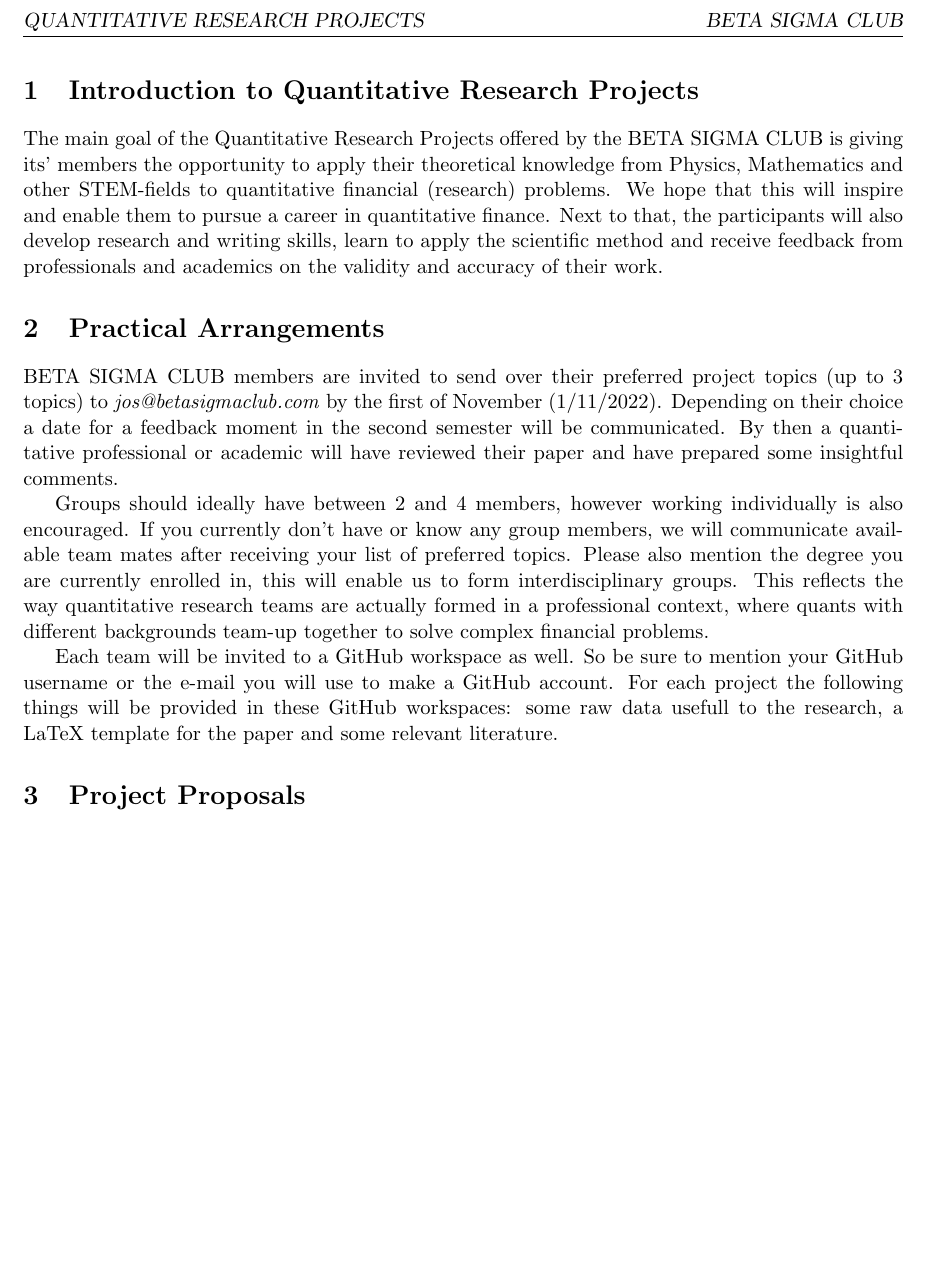
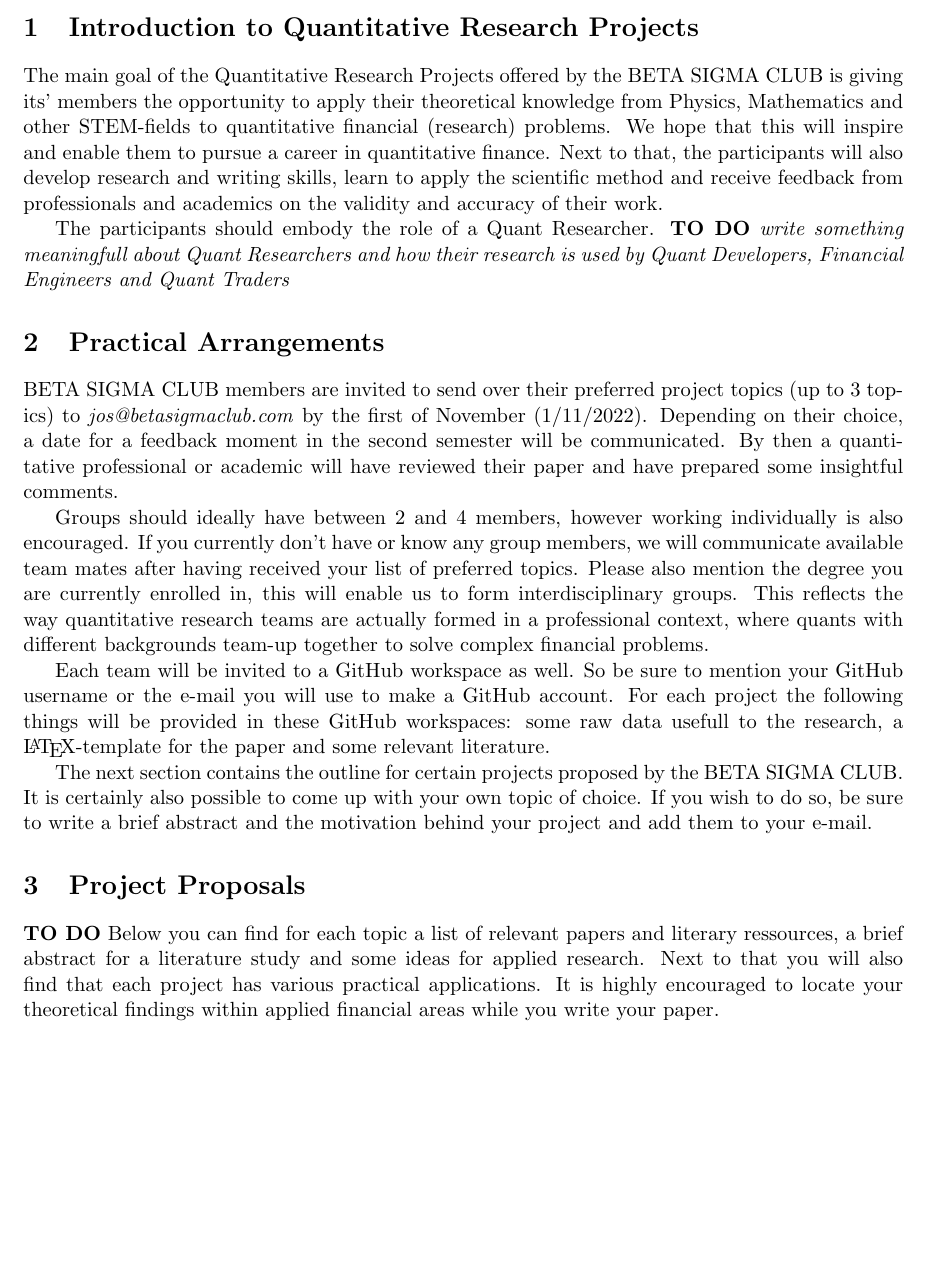
Before and after one commit to josvde/Beta-Sigma-Club-Quant-Research-Projects-Main-Repository, a LaTeX document (BSC_QRP_overview.tex): part of page 2 of 2 before the commit and part of page 2 of 3 after it, cut at the place of the change, the shorter picture padded with empty space. Compiled offline with pdfLaTeX.

Commit message:
section 2 and 3 adjustments

```diff
--- a/BSC_QRP_overview.tex
+++ b/BSC_QRP_overview.tex
@@ -30,15 +30,20 @@
 \section{Introduction to Quantitative Research Projects}
 The main goal of the Quantitative Research Projects offered by the BETA SIGMA CLUB is giving its' members the opportunity to apply their theoretical knowledge from Physics, Mathematics and other STEM-fields to quantitative financial (research) problems. We hope that this will inspire and enable them to pursue a career in quantitative finance. Next to that, the participants will also develop research and writing skills, learn to apply the scientific method and receive feedback from professionals and academics on the validity and accuracy of their work.
 
+The participants should embody the role of a Quant Researcher. \textbf{TO DO} \textit{write something meaningfull about Quant Researchers and how their research is used by Quant Developers, Financial Engineers and Quant Traders}
 
 \section{Practical Arrangements}
-BETA SIGMA CLUB members are invited to send over their preferred project topics (up to 3 topics) to \textit{jos@betasigmaclub.com} by the first of November (1/11/2022). Depending on their choice a date for a feedback moment in the second semester will be communicated. By then a quantitative professional or academic will have reviewed their paper and have prepared some insightful comments.
+BETA SIGMA CLUB members are invited to send over their preferred project topics (up to 3 topics) to \textit{jos@betasigmaclub.com} by the first of November (1/11/2022). Depending on their choice, a date for a feedback moment in the second semester will be communicated. By then a quantitative professional or academic will have reviewed their paper and have prepared some insightful comments.
 
-Groups should ideally have between 2 and 4 members, however working individually is also encouraged. If you currently don't have or know any group members, we will communicate available team mates after receiving your list of preferred topics. Please also mention the degree you are currently enrolled in, this will enable us to form interdisciplinary groups. This reflects the way quantitative research teams are actually formed in a professional context, where quants with different backgrounds team-up together to solve complex financial problems.
+Groups should ideally have between 2 and 4 members, however working individually is also encouraged. If you currently don't have or know any group members, we will communicate available team mates after having received your list of preferred topics. Please also mention the degree you are currently enrolled in, this will enable us to form interdisciplinary groups. This reflects the way quantitative research teams are actually formed in a professional context, where quants with different backgrounds team-up together to solve complex financial problems.
 
-Each team will be invited to a GitHub workspace as well. So be sure to mention your GitHub username or the e-mail you will use to make a GitHub account. For each project the following things will be provided in these GitHub workspaces: some raw data usefull to the research, a LaTeX template for the paper and some relevant literature.
+Each team will be invited to a GitHub workspace as well. So be sure to mention your GitHub username or the e-mail you will use to make a GitHub account. For each project the following things will be provided in these GitHub workspaces: some raw data usefull to the research, a \LaTeX-template for the paper and some relevant literature.
+
+The next section contains the outline for certain projects proposed by the BETA SIGMA CLUB. It is certainly also possible to come up with your own topic of choice. If you wish to do so, be sure to write a brief abstract and the motivation behind your project and add them to your e-mail.
 
 \section{Project Proposals}
+\textbf{TO DO} Below you can find for each topic a list of relevant papers and literary ressources, a brief abstract for a literature study and some ideas for applied research. Next to that you will also find that each project has various practical applications. It is highly encouraged to locate your theoretical findings within applied financial areas while you write your paper.
+
 
 \subsection{The relationship between Entropy and the VIX and S\&P500 indices}
 
```
Also changed, not shown: BSC_QRP_overview.pdf, BSC_QRP_overview.tex (2 more changed lines), 1 other file.
